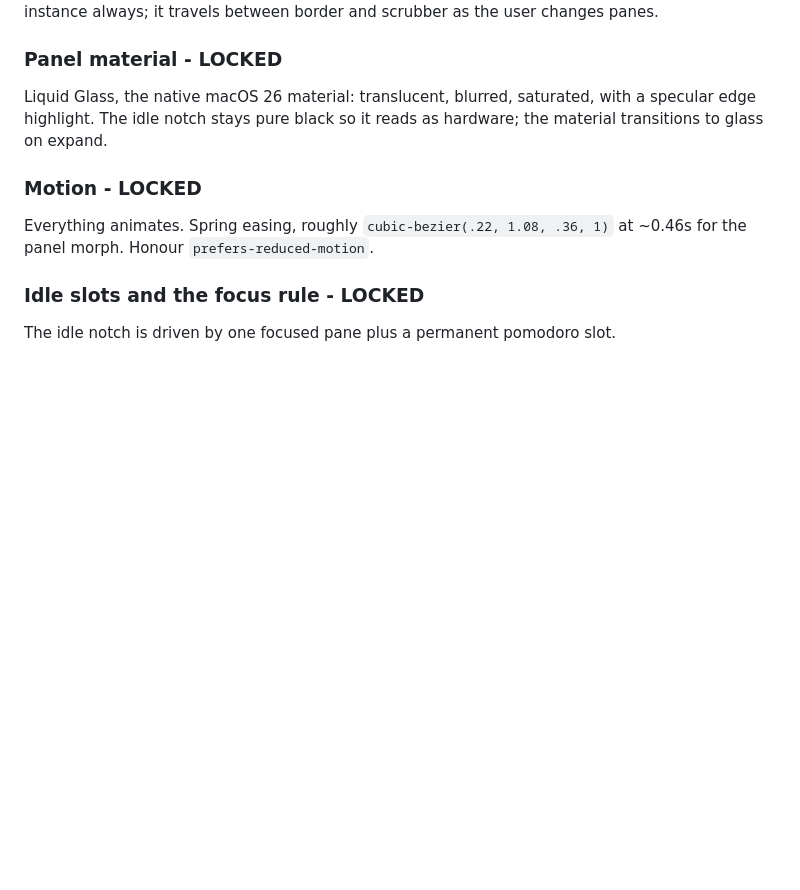
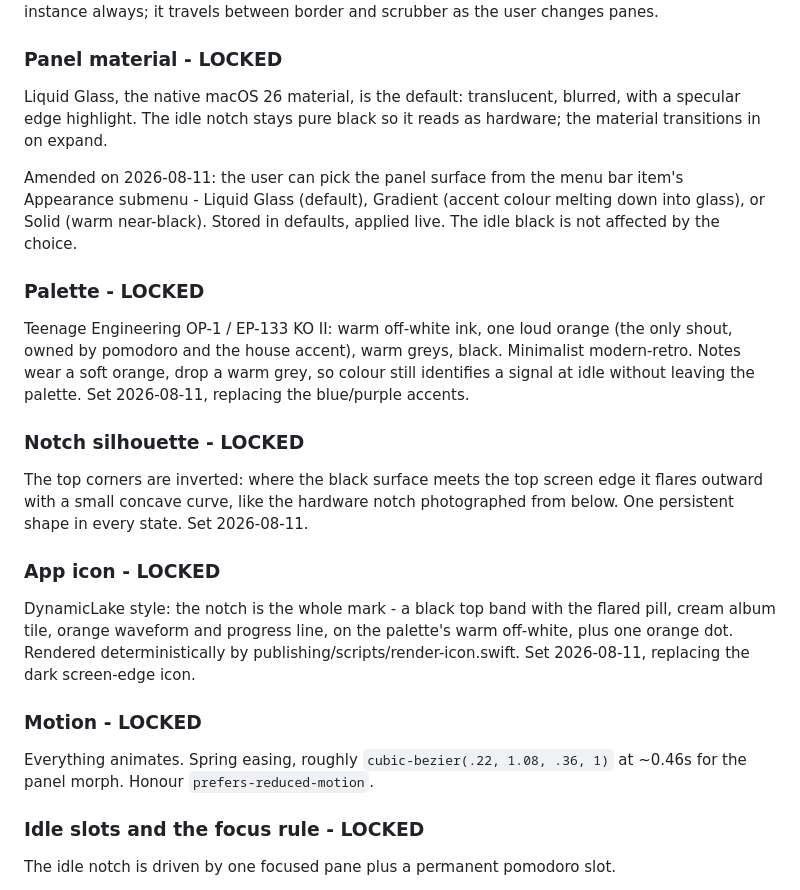
Before and after one commit to techuila/top-notch, a Markdown page: DECISIONS.md, the part around the change. GitHub-like rendering; blank space fills up the shorter version.

Commit message:
docs: record palette, material, silhouette and icon decisions

```diff
--- a/DECISIONS.md
+++ b/DECISIONS.md
@@ -52,9 +52,32 @@ border, exactly like the idle presentation, so playback stays visible everywhere
 instance always; it travels between border and scrubber as the user changes panes.
 
 ### Panel material - **LOCKED**
-Liquid Glass, the native macOS 26 material: translucent, blurred, saturated, with a specular
-edge highlight. The idle notch stays pure black so it reads as hardware; the material
-transitions to glass on expand.
+Liquid Glass, the native macOS 26 material, is the default: translucent, blurred, with a
+specular edge highlight. The idle notch stays pure black so it reads as hardware; the
+material transitions in on expand.
+
+Amended on 2026-08-11: the user can pick the panel surface from the menu bar item's
+Appearance submenu - Liquid Glass (default), Gradient (accent colour melting down into
+glass), or Solid (warm near-black). Stored in defaults, applied live. The idle black is
+not affected by the choice.
+
+### Palette - **LOCKED**
+Teenage Engineering OP-1 / EP-133 KO II: warm off-white ink, one loud orange (the only
+shout, owned by pomodoro and the house accent), warm greys, black. Minimalist
+modern-retro. Notes wear a soft orange, drop a warm grey, so colour still identifies a
+signal at idle without leaving the palette. Set 2026-08-11, replacing the blue/purple
+accents.
+
+### Notch silhouette - **LOCKED**
+The top corners are inverted: where the black surface meets the top screen edge it flares
+outward with a small concave curve, like the hardware notch photographed from below. One
+persistent shape in every state. Set 2026-08-11.
+
+### App icon - **LOCKED**
+DynamicLake style: the notch is the whole mark - a black top band with the flared pill,
+cream album tile, orange waveform and progress line, on the palette's warm off-white, plus
+one orange dot. Rendered deterministically by publishing/scripts/render-icon.swift. Set
+2026-08-11, replacing the dark screen-edge icon.
 
 ### Motion - **LOCKED**
 Everything animates. Spring easing, roughly `cubic-bezier(.22, 1.08, .36, 1)` at ~0.46s for
```
